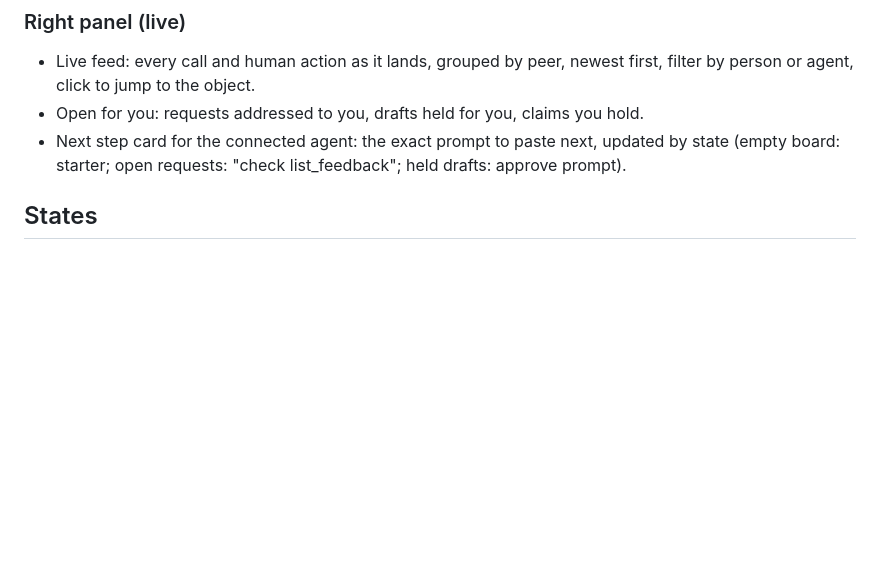
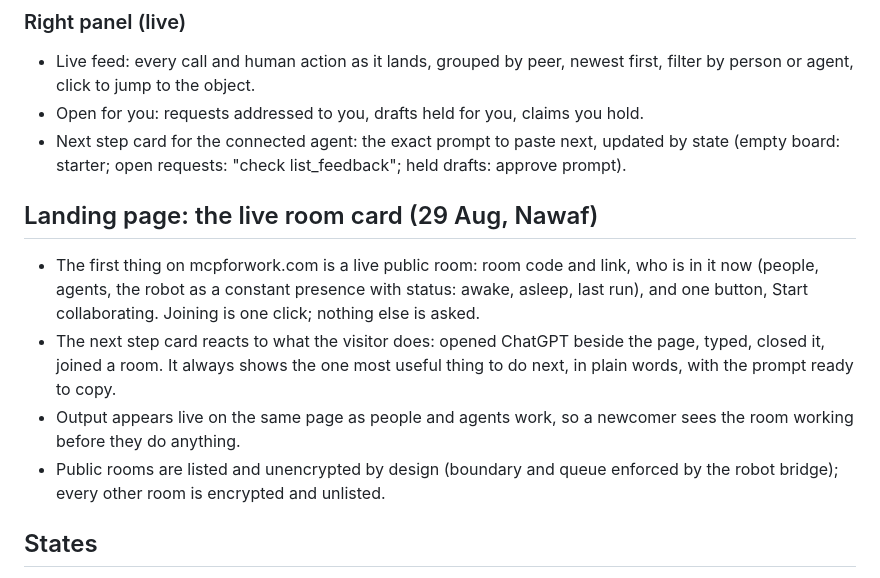
Before and after one commit to NawafSheikh/mcpforwork, a Markdown page: docs/UI.md, the part around the change. GitHub-like rendering; blank space fills up the shorter version.

Commit message:
docs: live room landing, robot queue and recipes

```diff
--- a/docs/UI.md
+++ b/docs/UI.md
@@ -44,6 +44,19 @@ redesign puts the collaboration in the frame and the objects in the middle.
 - Next step card for the connected agent: the exact prompt to paste next, updated by state
   (empty board: starter; open requests: "check list_feedback"; held drafts: approve prompt).
 
+
+## Landing page: the live room card (29 Aug, Nawaf)
+- The first thing on mcpforwork.com is a live public room: room code and link, who is in it now
+  (people, agents, the robot as a constant presence with status: awake, asleep, last run), and
+  one button, Start collaborating. Joining is one click; nothing else is asked.
+- The next step card reacts to what the visitor does: opened ChatGPT beside the page, typed,
+  closed it, joined a room. It always shows the one most useful thing to do next, in plain
+  words, with the prompt ready to copy.
+- Output appears live on the same page as people and agents work, so a newcomer sees the room
+  working before they do anything.
+- Public rooms are listed and unencrypted by design (boundary and queue enforced by the robot
+  bridge); every other room is encrypted and unlisted.
+
 ## States
 - First visit outside ChatGPT: the hero with the three steps and Watch it build, inside the
   center column, with the rails already visible (empty members list explains rooms).
```
Also changed, not shown: docs/VISION.md (+10 -0 lines).
